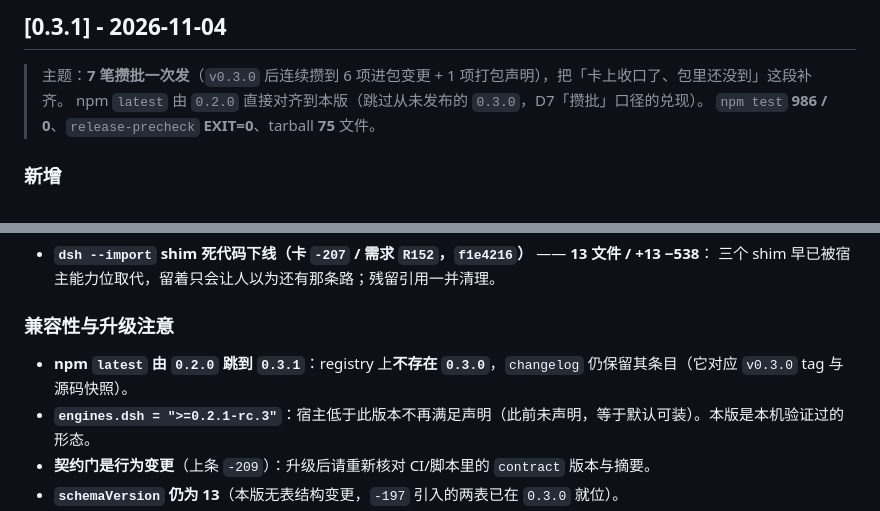
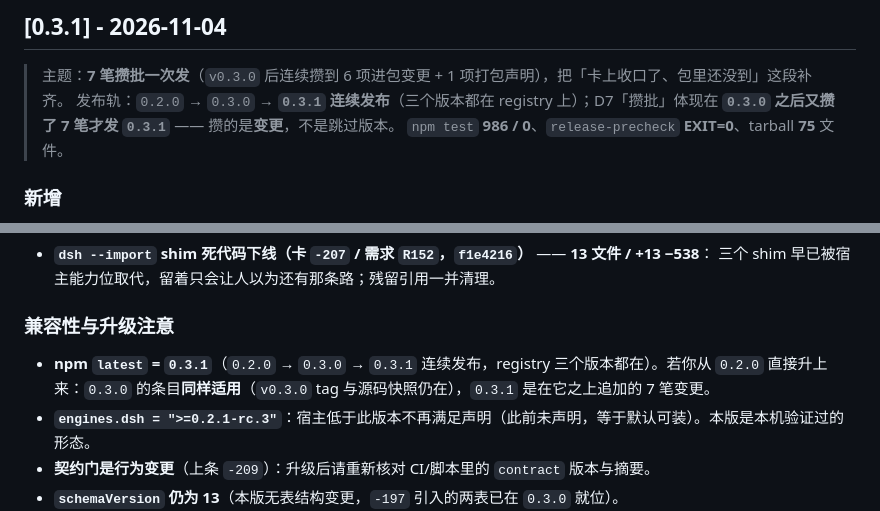
Before and after one commit to SilenZerOrz/taskboard-workbench, a Markdown page: CHANGELOG.md, 2 parts joined by grey strips. GitHub-like rendering.

Commit message:
docs(changelog): 修正 [0.3.1] 对 0.3.0 发布事实的描述（-213）

```diff
--- a/CHANGELOG.md
+++ b/CHANGELOG.md
@@ -9,7 +9,7 @@
 ## [0.3.1] - 2026-11-04
 
 > 主题：**7 笔攒批一次发**（`v0.3.0` 后连续攒到 6 项进包变更 + 1 项打包声明），把「卡上收口了、包里还没到」这段补齐。
-> npm `latest` 由 `0.2.0` 直接对齐到本版（跳过从未发布的 `0.3.0`，D7「攒批」口径的兑现）。
+> 发布轨：`0.2.0` → `0.3.0` → **`0.3.1`** **连续发布**（三个版本都在 registry 上）；D7「攒批」体现在 **`0.3.0` 之后又攒了 7 笔才发 `0.3.1`** —— 攒的是**变更**，不是跳过版本。
 > `npm test` **986 / 0**、`release-precheck` **EXIT=0**、tarball **75** 文件。
 
 ### 新增
@@ -50,7 +50,7 @@
 
 ### 兼容性与升级注意
 
-- **npm `latest` 由 `0.2.0` 跳到 `0.3.1`**：registry 上**不存在 `0.3.0`**，`changelog` 仍保留其条目（它对应 `v0.3.0` tag 与源码快照）。
+- **npm `latest` = `0.3.1`**（`0.2.0` → `0.3.0` → `0.3.1` 连续发布，registry 三个版本都在）。若你从 `0.2.0` 直接升上来：`0.3.0` 的条目**同样适用**（`v0.3.0` tag 与源码快照仍在），`0.3.1` 是在它之上追加的 7 笔变更。
 - **`engines.dsh = ">=0.2.1-rc.3"`**：宿主低于此版本不再满足声明（此前未声明，等于默认可装）。本版是本机验证过的形态。
 - **契约门是行为变更**（上条 `-209`）：升级后请重新核对 CI/脚本里的 `contract` 版本与摘要。
 - **`schemaVersion` 仍为 13**（本版无表结构变更，`-197` 引入的两表已在 `0.3.0` 就位）。
```
